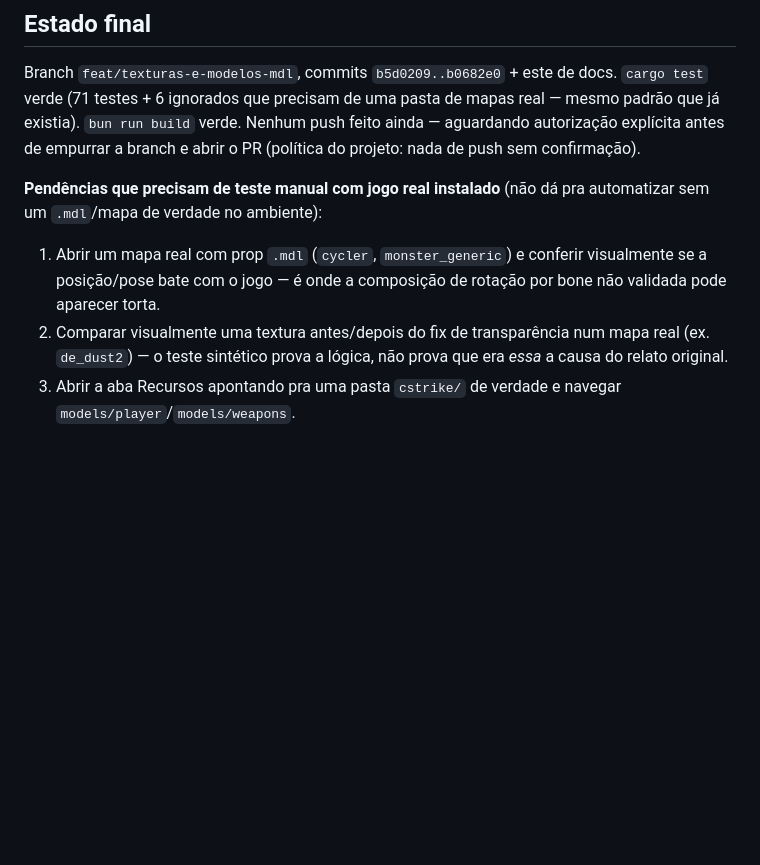
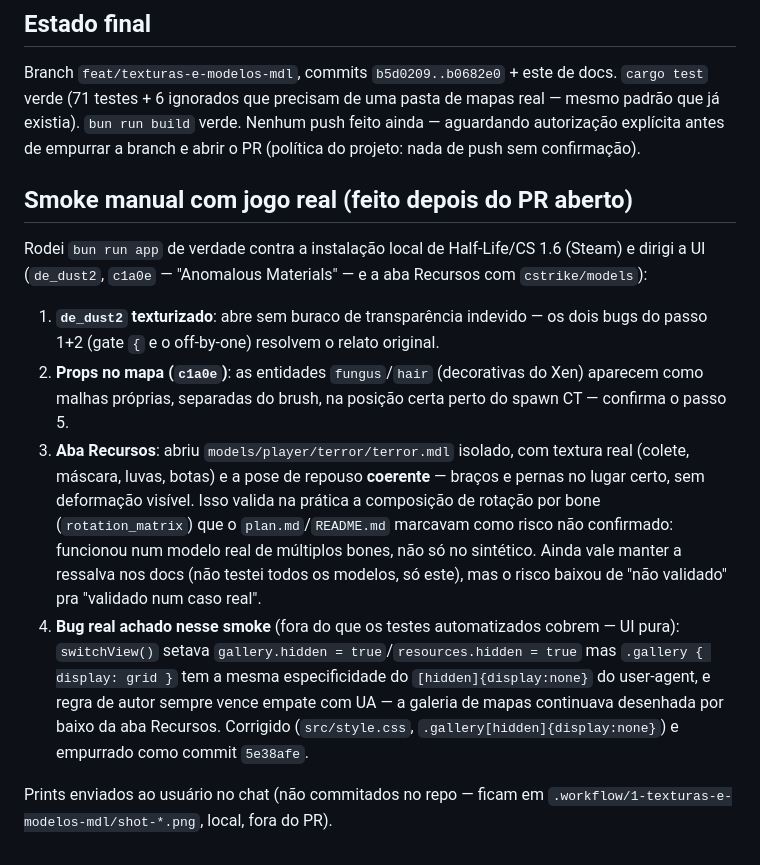
Before and after one commit to juninmd/bsp-museum, a Markdown page: .workflow/1-texturas-e-modelos-mdl/progress.md, the part around the change. GitHub-like rendering; blank space fills up the shorter version.

Commit message:
docs: registra o smoke manual com jogo real (Half-Life/CS 1.6 local)
Refs #1

```diff
--- a/.workflow/1-texturas-e-modelos-mdl/progress.md
+++ b/.workflow/1-texturas-e-modelos-mdl/progress.md
@@ -115,13 +115,28 @@ verde (71 testes + 6 ignorados que precisam de uma pasta de mapas real — mesmo
 existia). `bun run build` verde. Nenhum push feito ainda — aguardando autorização explícita antes
 de empurrar a branch e abrir o PR (política do projeto: nada de push sem confirmação).
 
-**Pendências que precisam de teste manual com jogo real instalado** (não dá pra automatizar sem um
-`.mdl`/mapa de verdade no ambiente):
-1. Abrir um mapa real com prop `.mdl` (`cycler`, `monster_generic`) e conferir visualmente se a
-   posição/pose bate com o jogo — é onde a composição de rotação por bone não validada pode
-   aparecer torta.
-2. Comparar visualmente uma textura antes/depois do fix de transparência num mapa real (ex.
-   `de_dust2`) — o teste sintético prova a lógica, não prova que era *essa* a causa do relato
-   original.
-3. Abrir a aba Recursos apontando pra uma pasta `cstrike/` de verdade e navegar
-   `models/player`/`models/weapons`.
+## Smoke manual com jogo real (feito depois do PR aberto)
+
+Rodei `bun run app` de verdade contra a instalação local de Half-Life/CS 1.6 (Steam) e dirigi a UI
+(`de_dust2`, `c1a0e` — "Anomalous Materials" — e a aba Recursos com `cstrike/models`):
+
+1. **`de_dust2` texturizado**: abre sem buraco de transparência indevido — os dois bugs do passo
+   1+2 (gate `{` e o off-by-one) resolvem o relato original.
+2. **Props no mapa (`c1a0e`)**: as entidades `fungus`/`hair` (decorativas do Xen) aparecem como
+   malhas próprias, separadas do brush, na posição certa perto do spawn CT — confirma o passo 5.
+3. **Aba Recursos**: abriu `models/player/terror/terror.mdl` isolado, com textura real (colete,
+   máscara, luvas, botas) e a pose de repouso **coerente** — braços e pernas no lugar certo, sem
+   deformação visível. Isso valida na prática a composição de rotação por bone
+   (`rotation_matrix`) que o `plan.md`/`README.md` marcavam como risco não confirmado: funcionou
+   num modelo real de múltiplos bones, não só no sintético. Ainda vale manter a ressalva nos docs
+   (não testei todos os modelos, só este), mas o risco baixou de "não validado" pra "validado num
+   caso real".
+4. **Bug real achado nesse smoke** (fora do que os testes automatizados cobrem — UI pura):
+   `switchView()` setava `gallery.hidden = true`/`resources.hidden = true` mas `.gallery {
+   display: grid }` tem a mesma especificidade do `[hidden]{display:none}` do user-agent, e regra
+   de autor sempre vence empate com UA — a galeria de mapas continuava desenhada por baixo da aba
+   Recursos. Corrigido (`src/style.css`, `.gallery[hidden]{display:none}`) e empurrado como commit
+   `5e38afe`.
+
+Prints enviados ao usuário no chat (não commitados no repo — ficam em
+`.workflow/1-texturas-e-modelos-mdl/shot-*.png`, local, fora do PR).
```
